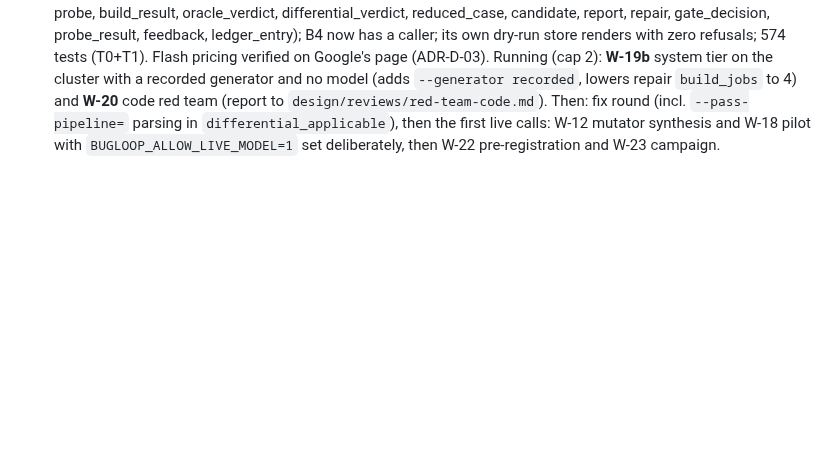
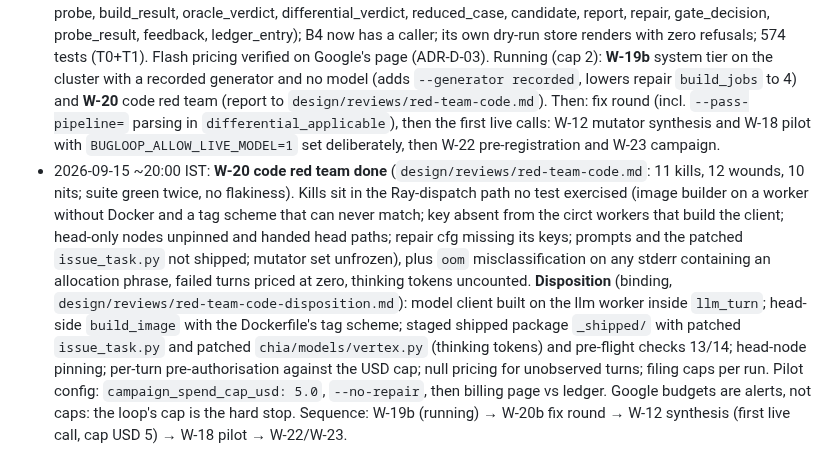
Before and after one commit to DevAbhinav-23/CHIA_Hackathon_2k26, a Markdown page: docs/HANDOFF.md, the part around the change. Drawn GitHub-style; blank space fills up the shorter version.

Commit message:
bugloop: handoff: code red team and disposition

```diff
--- a/docs/HANDOFF.md
+++ b/docs/HANDOFF.md
@@ -121,3 +121,4 @@ All five design documents are **Approved** (`design/00-README.md` sign-off recor
 - 2026-09-15 ~16:30 IST: **W-19a cluster smoke passed** (`chia up` 36 s, five containers, resources circt 2 / llm 2 / repair 1, nodes dispatch to the right workers, hashes match the manifest, teardown 177 s). Fixes: local image tag `chia-circt-assert:${BUGLOOP_IMAGE_TAG}` with `pull_before_run: False` (image never published); `|| true` on the llm `/etc/passwd` line; an ssh-agent must be running for the `$SSH_AUTH_SOCK` mount. **Head env decision:** Ray refuses patch-level Python mismatches (3.10.21 vs images' 3.10.19), so the head env is now `~/.cache/chia-venv-py31019` (pytest installed; T0 green there); `cluster.env` points `BUGLOOP_HEAD_ENV` at its `bin/activate`. **Memory decision:** container limits cut to fit the 15 GiB host (circt 5g x2, repair 4g); repair chain `build_jobs` to be lowered to 4 (W-19b). Known: `${VAR}` in `run_options` is expanded by the remote login shell, so values arrive from the operator's shell (interlock still holds; the literal-`${` defence is moot); `--net=host` port collisions killed two prestarted Ray workers (risk under load, `max_retries=0`). Record: `analysis/measurements/2026-09-15-cluster-smoke.md`.
 - 2026-09-15 ~17:30 IST: **A-19 closed**: 6 of 187 seeds differential-applicable (all exact-pin; one per HW-terminal lowering: DC, Calyx, Handshake, FIRRTL/SV, ESI, HWArith); 3 of 6 yield a port list (2 whole-file, 1 per chunk). Decision queued for the post-red-team fix round: parse `--pass-pipeline="builtin.module(...)"`'s last pass in `differential_applicable` (+1 seed; the docstring's 'none is HW-terminal' claim was false). Record `analysis/measurements/2026-09-15-a19-differential-applicability.md`. Running: W-16b driver persistence.
 - 2026-09-15 ~18:30 IST: **W-16b done**: the driver writes every table (run, image, seed, sdk_map, issue_mirror_meta, probe, build_result, oracle_verdict, differential_verdict, reduced_case, candidate, report, repair, gate_decision, probe_result, feedback, ledger_entry); B4 now has a caller; its own dry-run store renders with zero refusals; 574 tests (T0+T1). Flash pricing verified on Google's page (ADR-D-03). Running (cap 2): **W-19b** system tier on the cluster with a recorded generator and no model (adds `--generator recorded`, lowers repair `build_jobs` to 4) and **W-20** code red team (report to `design/reviews/red-team-code.md`). Then: fix round (incl. `--pass-pipeline=` parsing in `differential_applicable`), then the first live calls: W-12 mutator synthesis and W-18 pilot with `BUGLOOP_ALLOW_LIVE_MODEL=1` set deliberately, then W-22 pre-registration and W-23 campaign.
+- 2026-09-15 ~20:00 IST: **W-20 code red team done** (`design/reviews/red-team-code.md`: 11 kills, 12 wounds, 10 nits; suite green twice, no flakiness). Kills sit in the Ray-dispatch path no test exercised (image builder on a worker without Docker and a tag scheme that can never match; key absent from the circt workers that build the client; head-only nodes unpinned and handed head paths; repair cfg missing its keys; prompts and the patched `issue_task.py` not shipped; mutator set unfrozen), plus `oom` misclassification on any stderr containing an allocation phrase, failed turns priced at zero, thinking tokens uncounted. **Disposition** (binding, `design/reviews/red-team-code-disposition.md`): model client built on the llm worker inside `llm_turn`; head-side `build_image` with the Dockerfile's tag scheme; staged shipped package `_shipped/` with patched `issue_task.py` and patched `chia/models/vertex.py` (thinking tokens) and pre-flight checks 13/14; head-node pinning; per-turn pre-authorisation against the USD cap; null pricing for unobserved turns; filing caps per run. Pilot config: `campaign_spend_cap_usd: 5.0`, `--no-repair`, then billing page vs ledger. Google budgets are alerts, not caps: the loop's cap is the hard stop. Sequence: W-19b (running) → W-20b fix round → W-12 synthesis (first live call, cap USD 5) → W-18 pilot → W-22/W-23.
```
